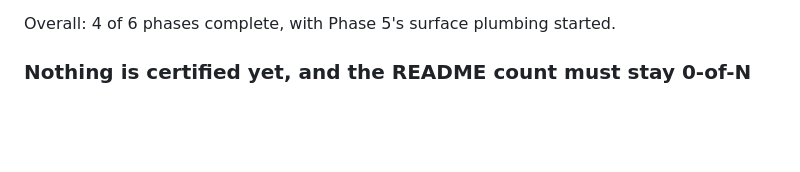
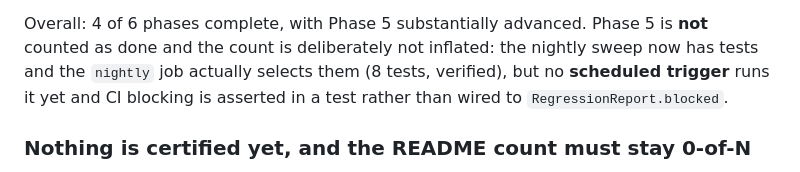
Before and after one commit to magichrist/Mayhem, a Markdown page: docs/v1.1.0/01_RUNTIME_CERTIFICATION.md, the part around one of its changes. Rendered like a GitHub page; blank space fills up the shorter version.

Commit message:
docs(v1.1.0): record plan 01 Phase 5's nightly job and the gaps that remain
🤖 Generated with Codebuff
Co-Authored-By: Codebuff <noreply@codebuff.com>

```diff
--- a/docs/v1.1.0/01_RUNTIME_CERTIFICATION.md
+++ b/docs/v1.1.0/01_RUNTIME_CERTIFICATION.md
@@ -50,6 +51,6 @@ Certification explosion across runtime/kernel combinations. Solved with the tier
 - Phase 6: not started
 
-Overall: 4 of 6 phases complete, with Phase 5's surface plumbing started.
+Overall: 4 of 6 phases complete, with Phase 5 substantially advanced. Phase 5 is **not** counted as done and the count is deliberately not inflated: the nightly sweep now has tests and the `nightly` job actually selects them (8 tests, verified), but no **scheduled trigger** runs it yet and CI blocking is asserted in a test rather than wired to `RegressionReport.blocked`.
 
 ### Nothing is certified yet, and the README count must stay 0-of-N
 
```
Also changed, not shown: other parts of docs/v1.1.0/01_RUNTIME_CERTIFICATION.md (+2 -1 lines).
